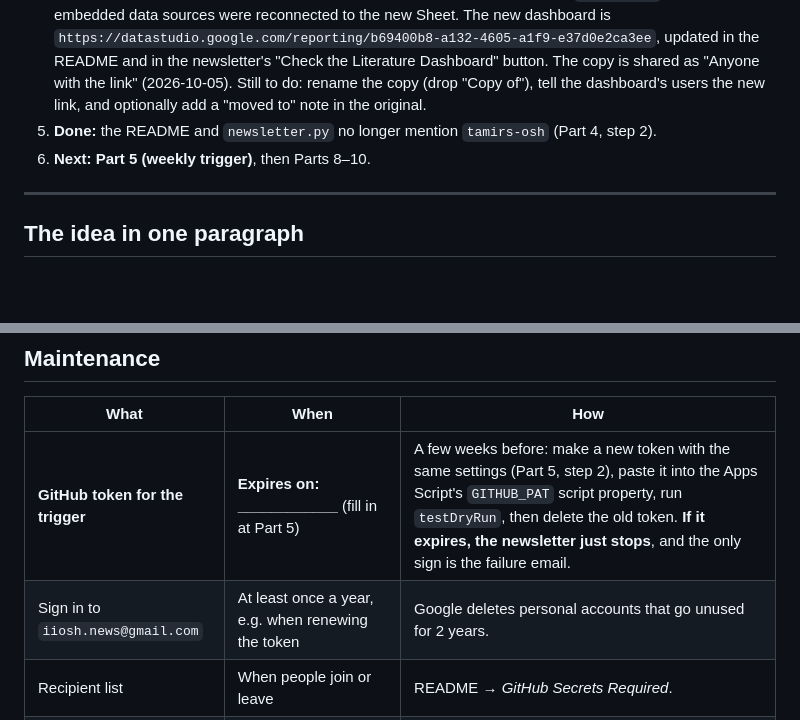
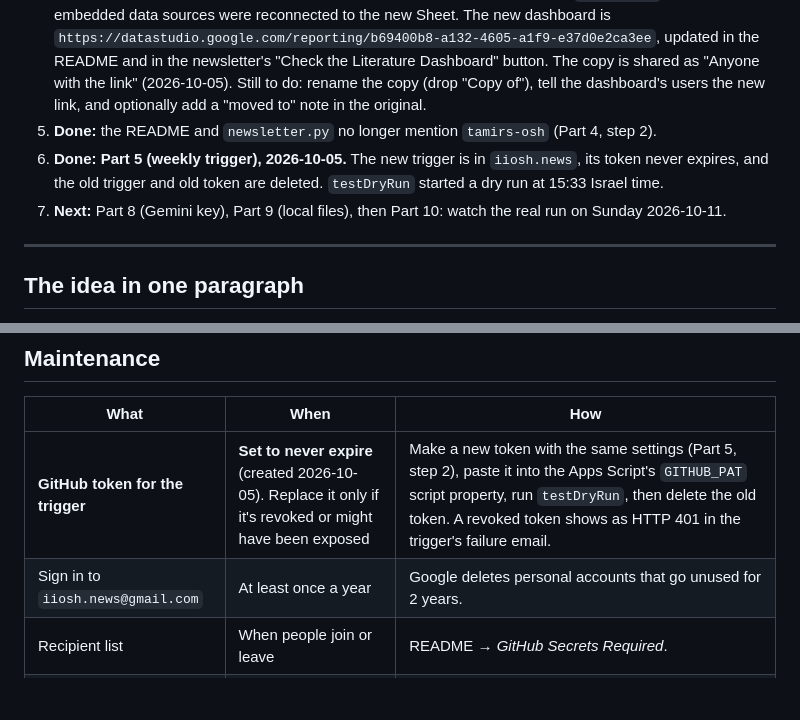
Before and after one commit to TamirS-OSH/OSH_Research, a Markdown page: HANDOVER.md, 2 parts joined by grey strips. Rendered like a GitHub page; blank space fills up the shorter version.

```diff
--- a/HANDOVER.md
+++ b/HANDOVER.md
@@ -15,7 +15,8 @@ How to pass this automation to a new maintainer so it keeps running after the de
 3. **Done:** that dry run signed in as `journal-dashboard-bot@iiosh-automation.iam.gserviceaccount.com`, so the new project from Part 3 is in use (2026-10-05).
 4. **The Sheet was copied (Part 6, Plan B), confirmed 2026-10-05.** The copy is owned by `iiosh.news` and shared with the new service account; the job writes to it. The old Sheet is still in the departing maintainer's work account, with the old service account already removed. **Looker still reads the old Sheet, so the dashboard stops getting new articles until Part 7 is done.** **Looker was then copied (Part 7, Plan B), done 2026-10-05.** Transferring ownership was refused. The copy is owned by `iiosh.news`, and both embedded data sources were reconnected to the new Sheet. The new dashboard is `https://datastudio.google.com/reporting/b69400b8-a132-4605-a1f9-e37d0e2ca3ee`, updated in the README and in the newsletter's "Check the Literature Dashboard" button. The copy is shared as "Anyone with the link" (2026-10-05). Still to do: rename the copy (drop "Copy of"), tell the dashboard's users the new link, and optionally add a "moved to" note in the original.
 5. **Done:** the README and `newsletter.py` no longer mention `tamirs-osh` (Part 4, step 2).
-6. **Next: Part 5 (weekly trigger)**, then Parts 8–10.
+6. **Done: Part 5 (weekly trigger), 2026-10-05.** The new trigger is in `iiosh.news`, its token never expires, and the old trigger and old token are deleted. `testDryRun` started a dry run at 15:33 Israel time.
+7. **Next:** Part 8 (Gemini key), Part 9 (local files), then Part 10: watch the real run on Sunday 2026-10-11.
 
 ---
 
@@ -309,8 +310,8 @@ These are git-ignored and exist nowhere else. Send them through an internal chan
 
 | What | When | How |
 |---|---|---|
-| **GitHub token for the trigger** | **Expires on: ____________** (fill in at Part 5) | A few weeks before: make a new token with the same settings (Part 5, step 2), paste it into the Apps Script's `GITHUB_PAT` script property, run `testDryRun`, then delete the old token. **If it expires, the newsletter just stops**, and the only sign is the failure email. |
-| Sign in to `iiosh.news@gmail.com` | At least once a year, e.g. when renewing the token | Google deletes personal accounts that go unused for 2 years. |
+| **GitHub token for the trigger** | **Set to never expire** (created 2026-10-05). Replace it only if it's revoked or might have been exposed | Make a new token with the same settings (Part 5, step 2), paste it into the Apps Script's `GITHUB_PAT` script property, run `testDryRun`, then delete the old token. A revoked token shows as HTTP 401 in the trigger's failure email. |
+| Sign in to `iiosh.news@gmail.com` | At least once a year | Google deletes personal accounts that go unused for 2 years. |
 | Recipient list | When people join or leave | README → *GitHub Secrets Required*. |
 | Adding a journal | When needed | README → *Adding a Journal*. Four places, including the Sheet's Journal Metadata tab. |
 | Gemini model | If Google retires `gemini-3.1-flash-lite` (summaries fail with a "model not found" error) | Change the model name in `newsletter/newsletter.py` (3 places). |
```
Also changed, not shown: README.md (+5 -25 lines).
